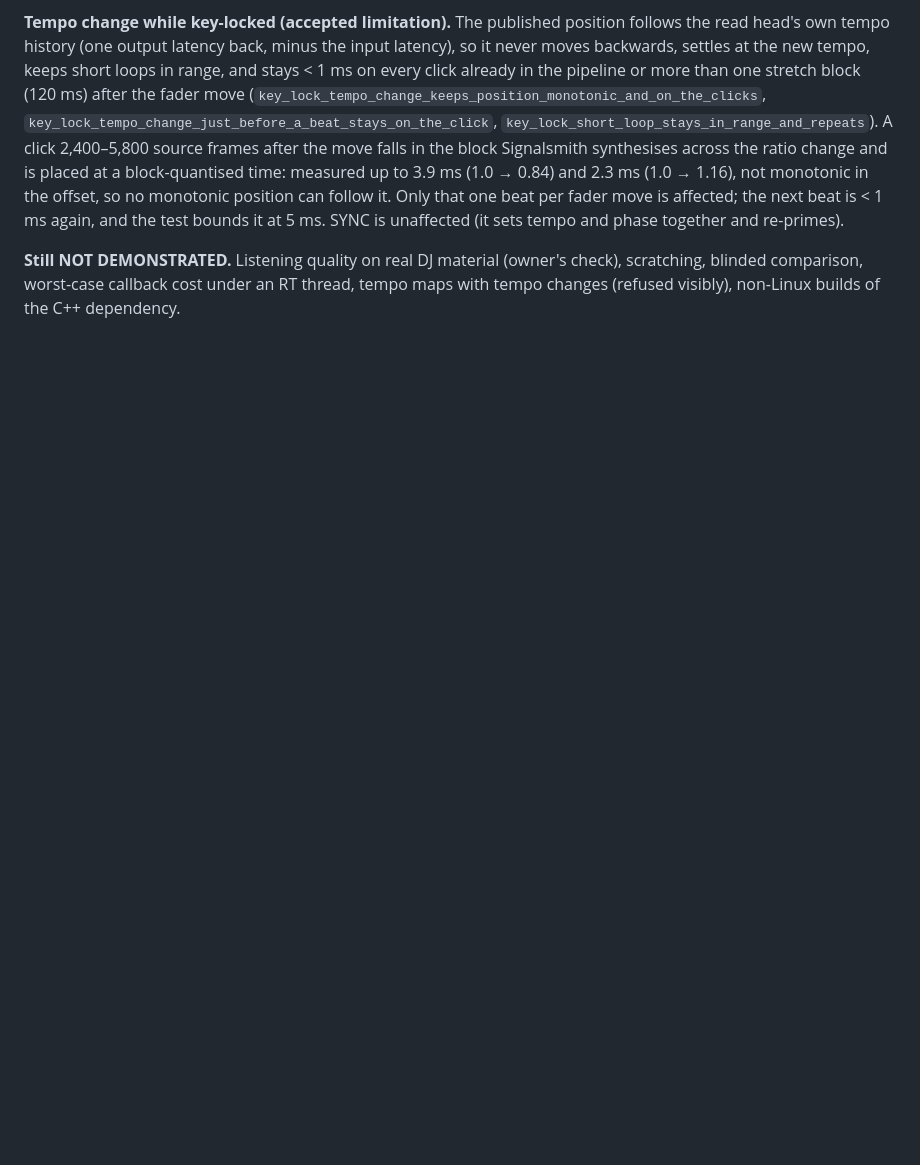
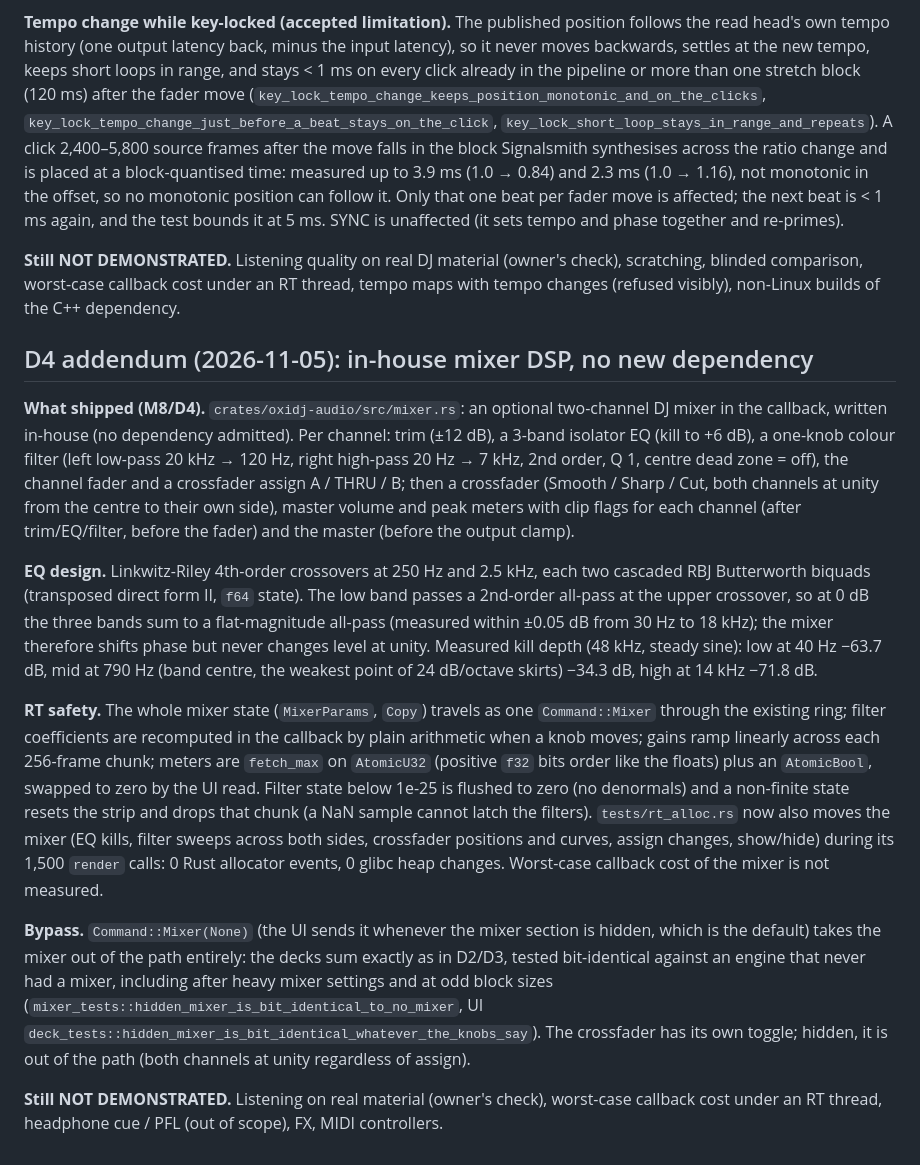
Before and after one commit to Senci/oxidj, a Markdown page: docs/adr/008-audio-engine.md, the part around the change. Drawn GitHub-style; blank space fills up the shorter version.

```diff
--- a/docs/adr/008-audio-engine.md
+++ b/docs/adr/008-audio-engine.md
@@ -155,3 +155,15 @@ Signalsmith is cleaner (3–28 dB less spurious energy on a tone), keeps transie
 **Tempo change while key-locked (accepted limitation).** The published position follows the read head's own tempo history (one output latency back, minus the input latency), so it never moves backwards, settles at the new tempo, keeps short loops in range, and stays < 1 ms on every click already in the pipeline or more than one stretch block (120 ms) after the fader move (`key_lock_tempo_change_keeps_position_monotonic_and_on_the_clicks`, `key_lock_tempo_change_just_before_a_beat_stays_on_the_click`, `key_lock_short_loop_stays_in_range_and_repeats`). A click 2,400–5,800 source frames after the move falls in the block Signalsmith synthesises across the ratio change and is placed at a block-quantised time: measured up to 3.9 ms (1.0 → 0.84) and 2.3 ms (1.0 → 1.16), not monotonic in the offset, so no monotonic position can follow it. Only that one beat per fader move is affected; the next beat is < 1 ms again, and the test bounds it at 5 ms. SYNC is unaffected (it sets tempo and phase together and re-primes).
 
 **Still NOT DEMONSTRATED.** Listening quality on real DJ material (owner's check), scratching, blinded comparison, worst-case callback cost under an RT thread, tempo maps with tempo changes (refused visibly), non-Linux builds of the C++ dependency.
+
+## D4 addendum (2026-11-05): in-house mixer DSP, no new dependency
+
+**What shipped (M8/D4).** `crates/oxidj-audio/src/mixer.rs`: an optional two-channel DJ mixer in the callback, written in-house (no dependency admitted). Per channel: trim (±12 dB), a 3-band isolator EQ (kill to +6 dB), a one-knob colour filter (left low-pass 20 kHz → 120 Hz, right high-pass 20 Hz → 7 kHz, 2nd order, Q 1, centre dead zone = off), the channel fader and a crossfader assign A / THRU / B; then a crossfader (Smooth / Sharp / Cut, both channels at unity from the centre to their own side), master volume and peak meters with clip flags for each channel (after trim/EQ/filter, before the fader) and the master (before the output clamp).
+
+**EQ design.** Linkwitz-Riley 4th-order crossovers at 250 Hz and 2.5 kHz, each two cascaded RBJ Butterworth biquads (transposed direct form II, `f64` state). The low band passes a 2nd-order all-pass at the upper crossover, so at 0 dB the three bands sum to a flat-magnitude all-pass (measured within ±0.05 dB from 30 Hz to 18 kHz); the mixer therefore shifts phase but never changes level at unity. Measured kill depth (48 kHz, steady sine): low at 40 Hz −63.7 dB, mid at 790 Hz (band centre, the weakest point of 24 dB/octave skirts) −34.3 dB, high at 14 kHz −71.8 dB.
+
+**RT safety.** The whole mixer state (`MixerParams`, `Copy`) travels as one `Command::Mixer` through the existing ring; filter coefficients are recomputed in the callback by plain arithmetic when a knob moves; gains ramp linearly across each 256-frame chunk; meters are `fetch_max` on `AtomicU32` (positive `f32` bits order like the floats) plus an `AtomicBool`, swapped to zero by the UI read. Filter state below 1e-25 is flushed to zero (no denormals) and a non-finite state resets the strip and drops that chunk (a NaN sample cannot latch the filters). `tests/rt_alloc.rs` now also moves the mixer (EQ kills, filter sweeps across both sides, crossfader positions and curves, assign changes, show/hide) during its 1,500 `render` calls: 0 Rust allocator events, 0 glibc heap changes. Worst-case callback cost of the mixer is not measured.
+
+**Bypass.** `Command::Mixer(None)` (the UI sends it whenever the mixer section is hidden, which is the default) takes the mixer out of the path entirely: the decks sum exactly as in D2/D3, tested bit-identical against an engine that never had a mixer, including after heavy mixer settings and at odd block sizes (`mixer_tests::hidden_mixer_is_bit_identical_to_no_mixer`, UI `deck_tests::hidden_mixer_is_bit_identical_whatever_the_knobs_say`). The crossfader has its own toggle; hidden, it is out of the path (both channels at unity regardless of assign).
+
+**Still NOT DEMONSTRATED.** Listening on real material (owner's check), worst-case callback cost under an RT thread, headphone cue / PFL (out of scope), FX, MIDI controllers.
```
Also changed, not shown: docs/milestones/README.md (+2 -0 lines), plan/MVP.md (+1 -1 lines), docs/milestones/v16-mixer/01-mixer-both-playing-centre.png (added), 11 other files.
